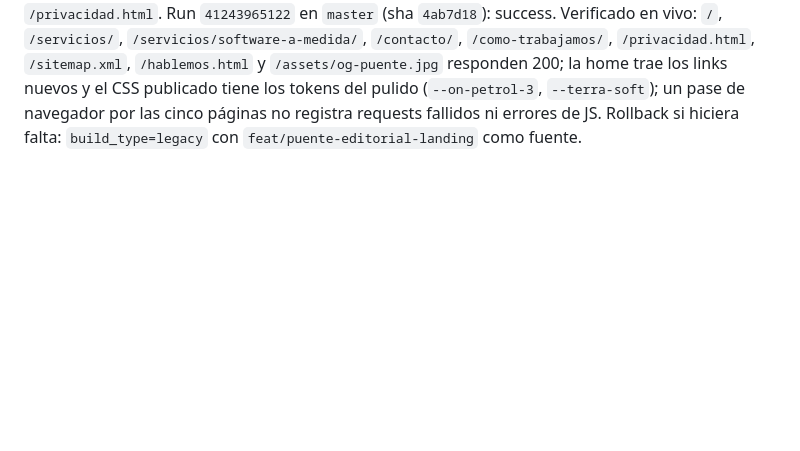
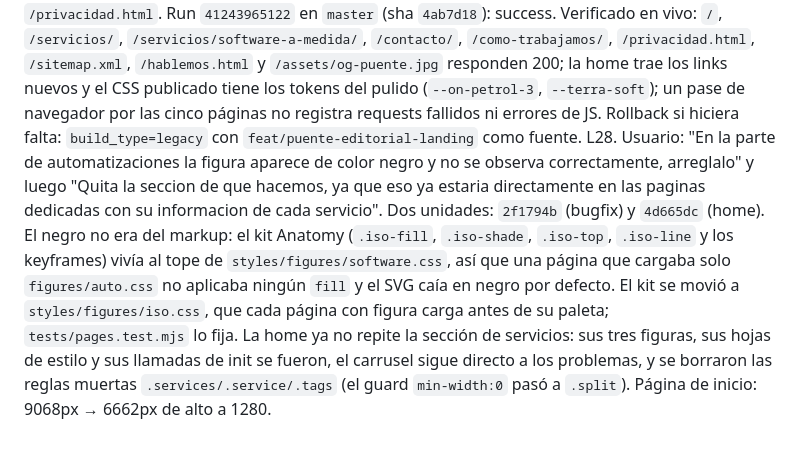
Before and after one commit to Tanoluchi/puente_nea, a Markdown page: odd/tasks/sitio-multipagina.md, the part around the change. GitHub-like rendering; blank space fills up the shorter version.

Commit message:
docs(odd): record the shared figure kit and the trimmed home

```diff
--- a/odd/tasks/sitio-multipagina.md
+++ b/odd/tasks/sitio-multipagina.md
@@ -58,3 +58,4 @@ L24. T6 closed by the parent. The pains band moved inside `#problemas` as its fi
 L25. Closing pass found two leftovers of the T5/T7 split: the footer partial still sent "Cómo trabajamos" and the three services to home anchors, and the process page's banner still said "Contanos qué necesitás". Both fixed; `tests/pages.test.mjs` now pins the footer links (hub, the three service pages, the process page) from every depth and forbids the old anchor spellings. Suite 74/74, built site re-checked. Commit 5f4d16f.
 L26. User: "Al principio cuando se forma el puente del hero no aparece en el medio, me gustaría que se arme igualmente y no que aparezca instantáneamente segundos después. Que se forme en conjunto con lo demás." Cause: `src/hero-dots.mjs` skipped every dot whose current position fell in the band under the copy (`if (!built) continue`), so the middle stayed empty for the whole build and popped in at BUILD_END. Fix: those dots are painted at full alpha on an offscreen layer and composited once at COPY_FLOOR, so they join the build and stacked neighbours still cannot darken the text (the contrast measurement of L19 is unchanged). Measured middle-band ink at 1200/2000/2800/3200/3400/3600/4200 ms: 1764/3000/3221/3228/3228/3241/3205, no jump at BUILD_END (before: 108/32/0/0/0/3242/3207). Draw cost 0.58 ms at 375, 2.24 at 768, 2.87 at 1280 (was 1.0-1.7 at 1280). Verified in the browser: light and dark at 1280 mid-build, 375 mid-build, reduced motion still shows the finished bridge immediately, no console errors, no overflow. Suite 74/74.
 L27. Publicación (pedido del usuario: "commitea y deployalo"). El primer run de Pages falló en el gate del environment, no en el código: `Branch "master" is not allowed to deploy to github-pages due to environment protection rules`. Dos ajustes de settings, hechos con `gh api`: (1) `POST /repos/Tanoluchi/puente_nea/environments/github-pages/deployment-branch-policies` con `name=master,type=branch`, porque el environment solo permitía `feat/puente-editorial-landing` y `gh-pages`; (2) `PUT /repos/Tanoluchi/puente_nea/pages` con `build_type=workflow` (el valor del API para "Source: GitHub Actions"; `actions` devuelve 422), porque Pages estaba en `legacy` publicando la raíz de `feat/puente-editorial-landing`, o sea el landing viejo sin `/servicios/`, `/contacto/` ni `/privacidad.html`. Run `41243965122` en `master` (sha `4ab7d18`): success. Verificado en vivo: `/`, `/servicios/`, `/servicios/software-a-medida/`, `/contacto/`, `/como-trabajamos/`, `/privacidad.html`, `/sitemap.xml`, `/hablemos.html` y `/assets/og-puente.jpg` responden 200; la home trae los links nuevos y el CSS publicado tiene los tokens del pulido (`--on-petrol-3`, `--terra-soft`); un pase de navegador por las cinco páginas no registra requests fallidos ni errores de JS. Rollback si hiciera falta: `build_type=legacy` con `feat/puente-editorial-landing` como fuente.
+L28. Usuario: "En la parte de automatizaciones la figura aparece de color negro y no se observa correctamente, arreglalo" y luego "Quita la seccion de que hacemos, ya que eso ya estaria directamente en las paginas dedicadas con su informacion de cada servicio". Dos unidades: `2f1794b` (bugfix) y `4d665dc` (home). El negro no era del markup: el kit Anatomy (`.iso-fill`, `.iso-shade`, `.iso-top`, `.iso-line` y los keyframes) vivía al tope de `styles/figures/software.css`, así que una página que cargaba solo `figures/auto.css` no aplicaba ningún `fill` y el SVG caía en negro por defecto. El kit se movió a `styles/figures/iso.css`, que cada página con figura carga antes de su paleta; `tests/pages.test.mjs` lo fija. La home ya no repite la sección de servicios: sus tres figuras, sus hojas de estilo y sus llamadas de init se fueron, el carrusel sigue directo a los problemas, y se borraron las reglas muertas `.services/.service/.tags` (el guard `min-width:0` pasó a `.split`). Página de inicio: 9068px → 6662px de alto a 1280.
```
